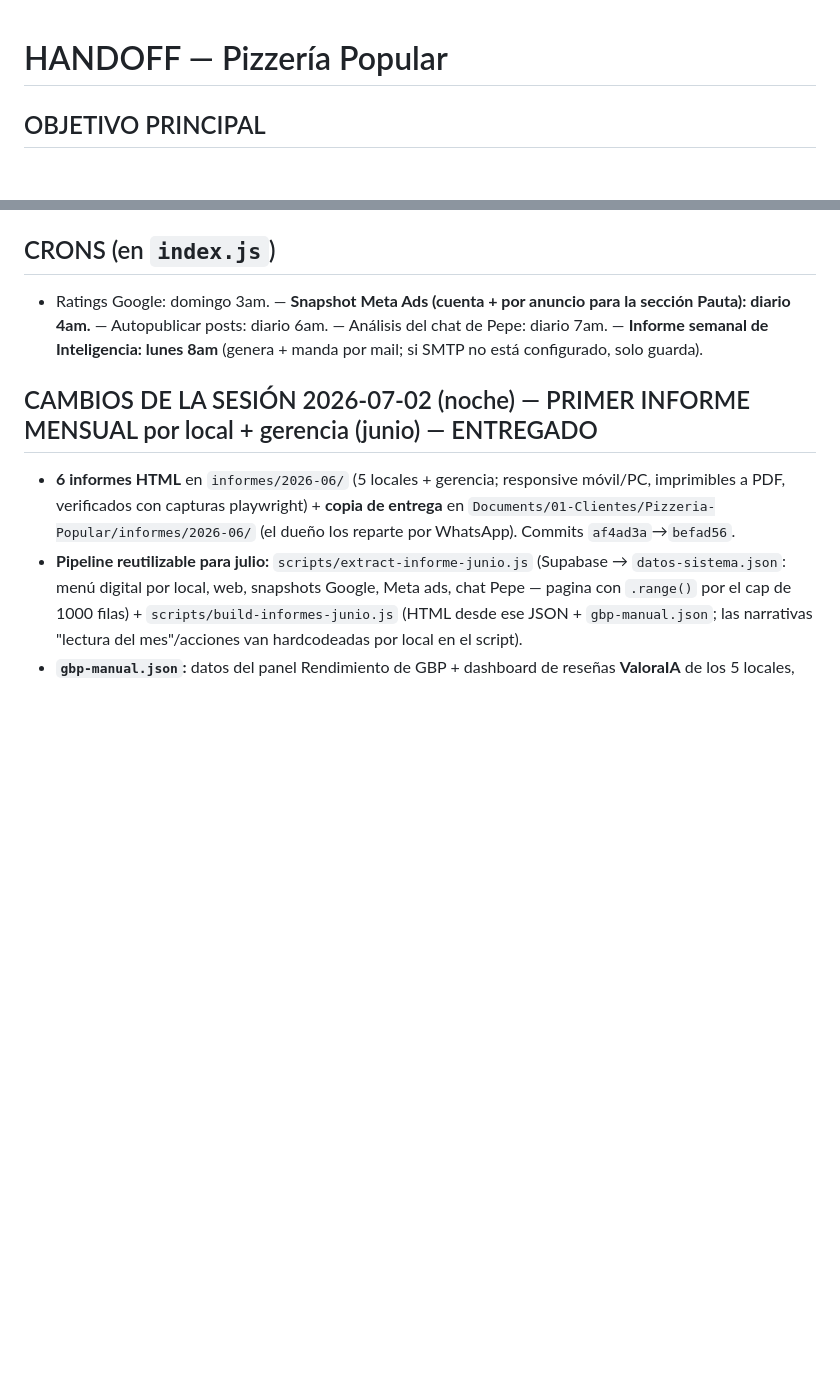
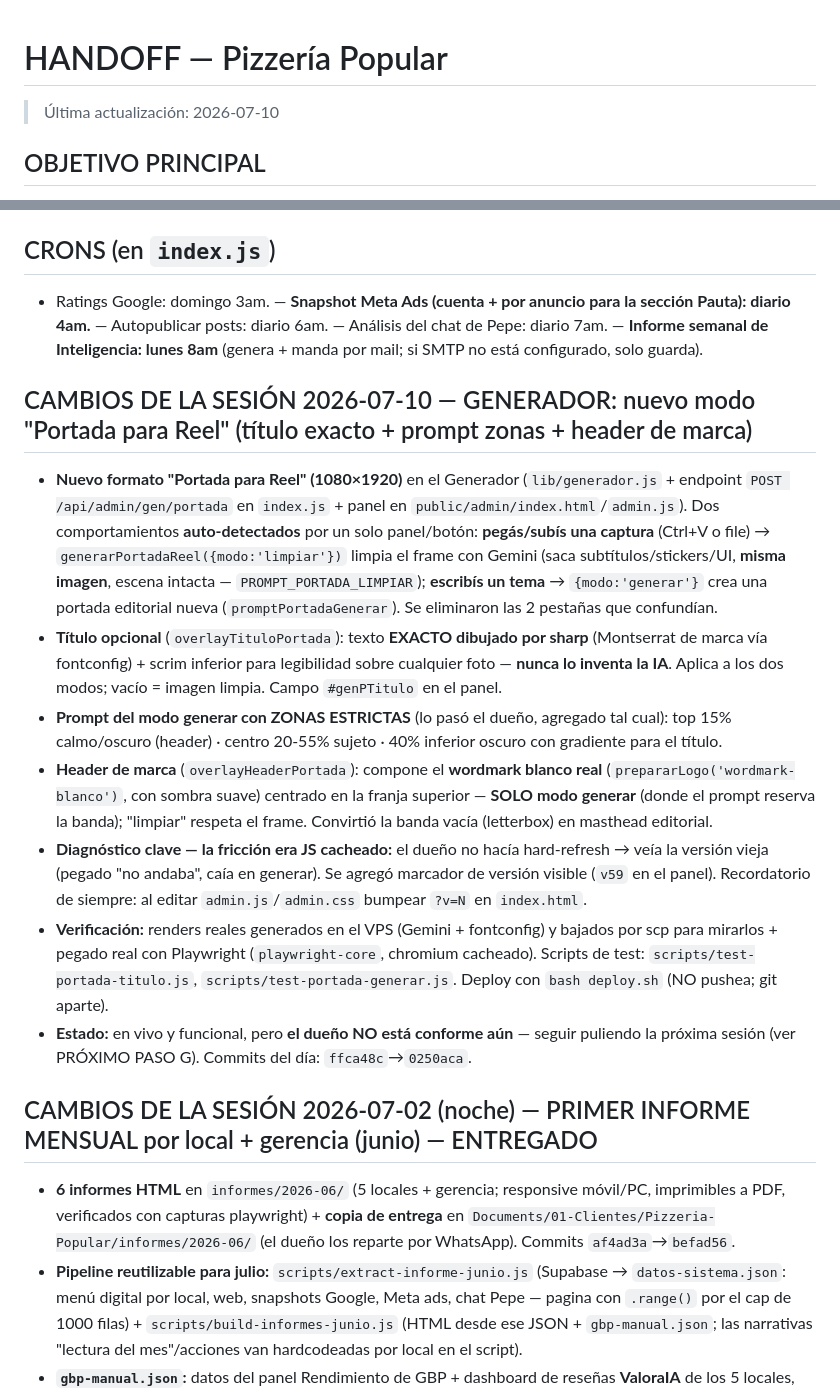
Before and after one commit to piguillemsantiago-sys/pizzeria-popular, a Markdown page: handoff.md, 2 parts joined by grey strips. Rendered like a GitHub page; blank space fills up the shorter version.

Commit message:
chore: actualizar handoff [auto Claude Code]

```diff
--- a/handoff.md
+++ b/handoff.md
@@ -1,4 +1,6 @@
 # HANDOFF — Pizzería Popular
+
+> Última actualización: 2026-07-10
 
 ## OBJETIVO PRINCIPAL
 Sitio web de Pizzería Popular (cadena argentina de pizza al horno de leña en España, 6 locales) + un **panel de administración con IA** + un **chatbot público "Pepe"**. HTML/CSS/JS vanilla + Node/Express. Producción en un VPS propio.
@@ -81,6 +83,15 @@ El panel de la web se está integrando como **módulo nativo dentro del Sistema
 
 ## CRONS (en `index.js`)
 - Ratings Google: domingo 3am. — **Snapshot Meta Ads (cuenta + por anuncio para la sección Pauta): diario 4am.** — Autopublicar posts: diario 6am. — Análisis del chat de Pepe: diario 7am. — **Informe semanal de Inteligencia: lunes 8am** (genera + manda por mail; si SMTP no está configurado, solo guarda).
+
+## CAMBIOS DE LA SESIÓN 2026-07-10 — GENERADOR: nuevo modo "Portada para Reel" (título exacto + prompt zonas + header de marca)
+- **Nuevo formato "Portada para Reel" (1080×1920)** en el Generador (`lib/generador.js` + endpoint `POST /api/admin/gen/portada` en `index.js` + panel en `public/admin/index.html`/`admin.js`). Dos comportamientos **auto-detectados** por un solo panel/botón: **pegás/subís una captura** (Ctrl+V o file) → `generarPortadaReel({modo:'limpiar'})` limpia el frame con Gemini (saca subtítulos/stickers/UI, **misma imagen**, escena intacta — `PROMPT_PORTADA_LIMPIAR`); **escribís un tema** → `{modo:'generar'}` crea una portada editorial nueva (`promptPortadaGenerar`). Se eliminaron las 2 pestañas que confundían.
+- **Título opcional** (`overlayTituloPortada`): texto **EXACTO dibujado por sharp** (Montserrat de marca vía fontconfig) + scrim inferior para legibilidad sobre cualquier foto — **nunca lo inventa la IA**. Aplica a los dos modos; vacío = imagen limpia. Campo `#genPTitulo` en el panel.
+- **Prompt del modo generar con ZONAS ESTRICTAS** (lo pasó el dueño, agregado tal cual): top 15% calmo/oscuro (header) · centro 20-55% sujeto · 40% inferior oscuro con gradiente para el título.
+- **Header de marca** (`overlayHeaderPortada`): compone el **wordmark blanco real** (`prepararLogo('wordmark-blanco')`, con sombra suave) centrado en la franja superior — **SOLO modo generar** (donde el prompt reserva la banda); "limpiar" respeta el frame. Convirtió la banda vacía (letterbox) en masthead editorial.
+- **Diagnóstico clave — la fricción era JS cacheado:** el dueño no hacía hard-refresh → veía la versión vieja (pegado "no andaba", caía en generar). Se agregó marcador de versión visible (`v59` en el panel). Recordatorio de siempre: al editar `admin.js`/`admin.css` bumpear `?v=N` en `index.html`.
+- **Verificación:** renders reales generados en el VPS (Gemini + fontconfig) y bajados por scp para mirarlos + pegado real con Playwright (`playwright-core`, chromium cacheado). Scripts de test: `scripts/test-portada-titulo.js`, `scripts/test-portada-generar.js`. Deploy con `bash deploy.sh` (NO pushea; git aparte).
+- **Estado:** en vivo y funcional, pero **el dueño NO está conforme aún** — seguir puliendo la próxima sesión (ver PRÓXIMO PASO G). Commits del día: `ffca48c`→`0250aca`.
 
 ## CAMBIOS DE LA SESIÓN 2026-07-02 (noche) — PRIMER INFORME MENSUAL por local + gerencia (junio) — ENTREGADO
 - **6 informes HTML** en `informes/2026-06/` (5 locales + gerencia; responsive móvil/PC, imprimibles a PDF, verificados con capturas playwright) + **copia de entrega** en `Documents/01-Clientes/Pizzeria-Popular/informes/2026-06/` (el dueño los reparte por WhatsApp). Commits `af4ad3a`→`befad56`.
```
Also changed, not shown: other parts of handoff.md (+2 -2 lines).
